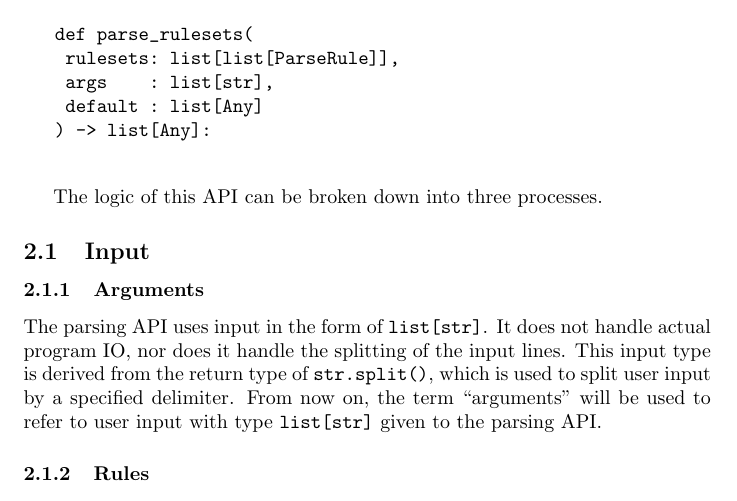
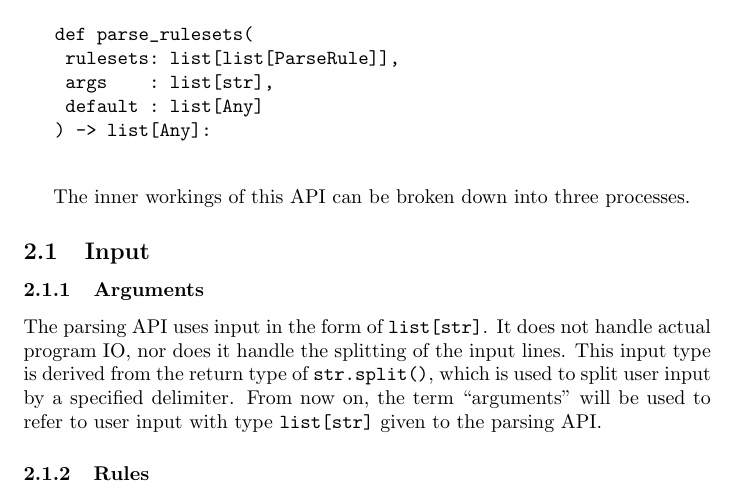
Before and after one commit to novoseiversia/eee111, a LaTeX document (sp1/hospital.tex): part of page 4 of 6, cut so that both start at the same text. Compiled offline with pdfLaTeX.

Commit message:
Change wording

```diff
--- a/sp1/hospital.tex
+++ b/sp1/hospital.tex
@@ -70,7 +70,7 @@
 			) -> list[Any]:
 		\end{verbatim}
 
-		The logic of this API can be broken down into three processes.
+		The inner workings of this API can be broken down into three processes.
 
 		\subsection{Input}
 			\subsubsection{Arguments}
```
Also changed, not shown: sp1/hospital.pdf.
